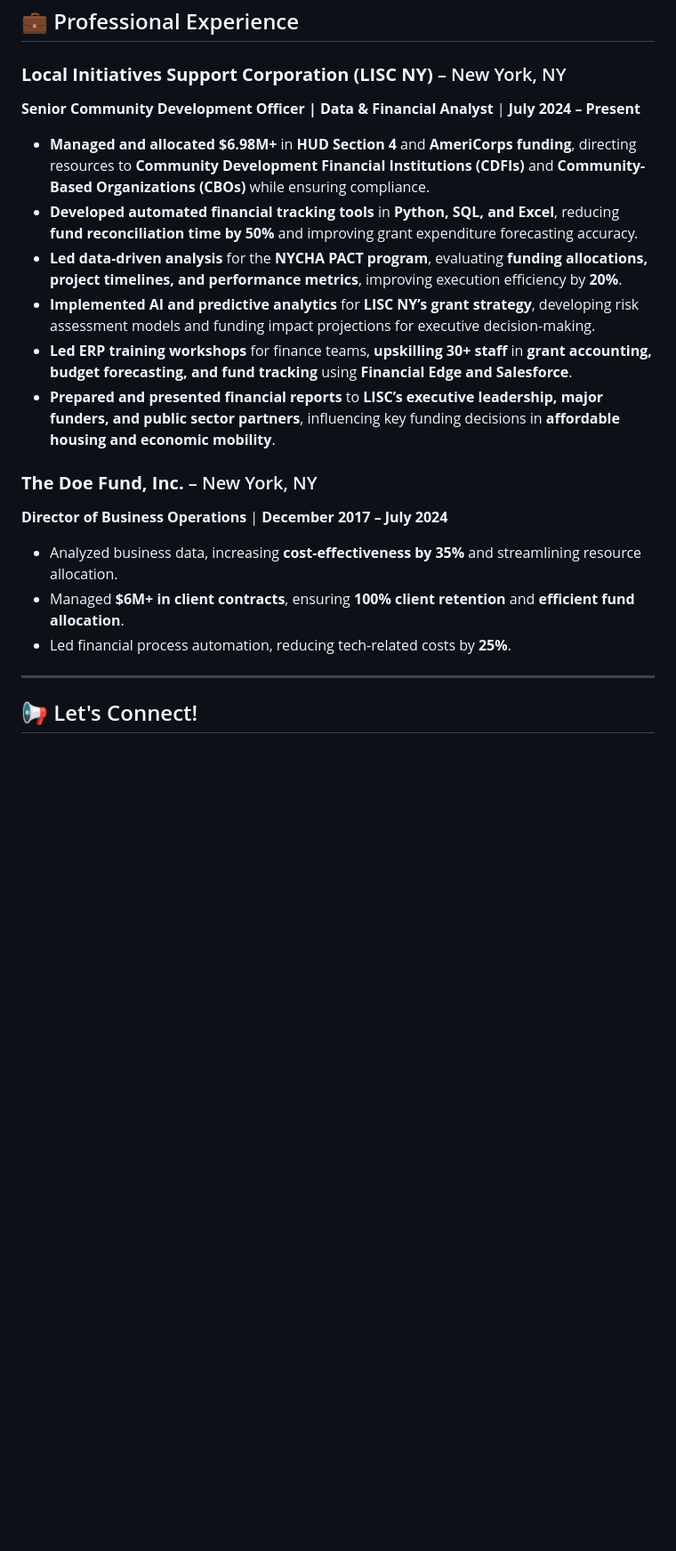
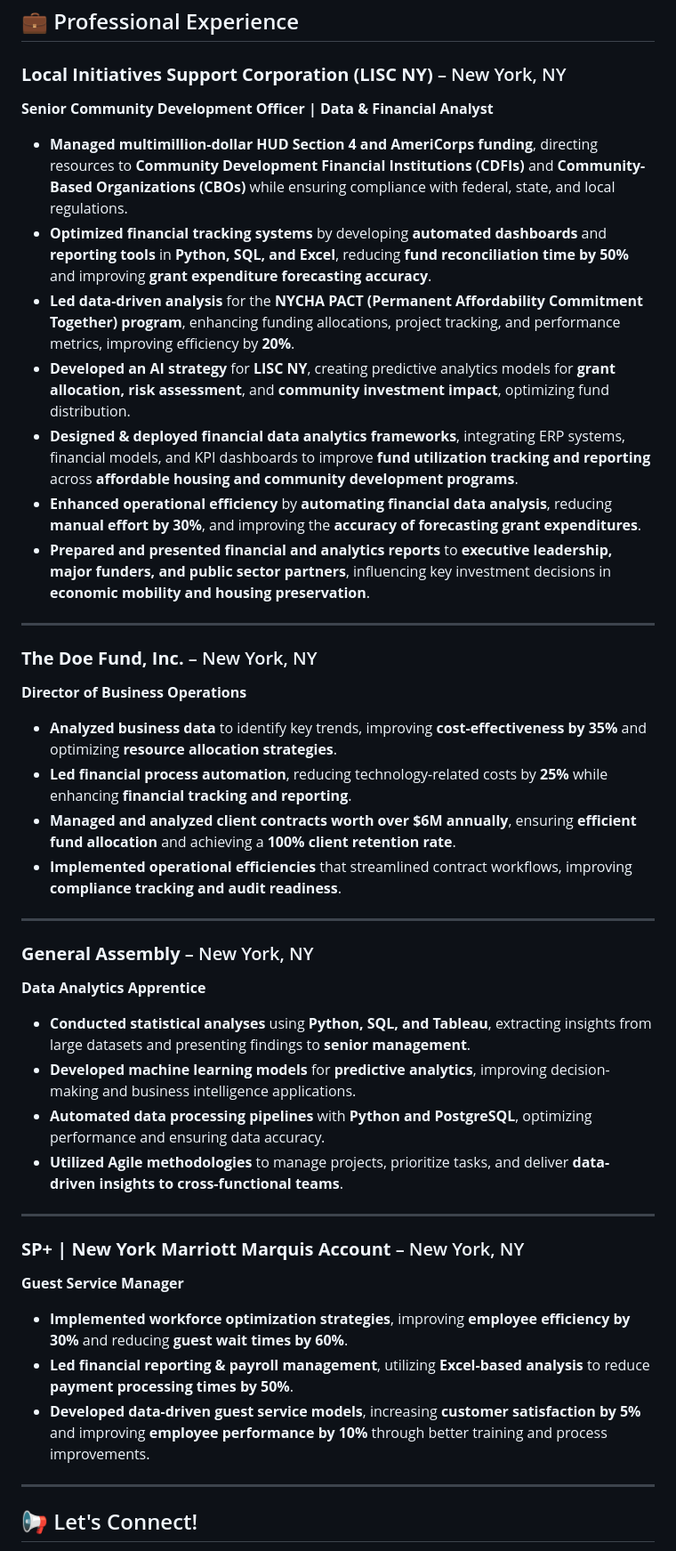
Before and after one commit to jsaintfleur/jean-luc-saint-fleur-data-ai-portfolio, a Markdown page: README.md, the part around the change printed below. Shown: that part at 89% size. GitHub-like rendering; blank space fills up the shorter version.

```diff
--- a/README.md
+++ b/README.md
@@ -91,20 +91,44 @@
 ## 💼 Professional Experience
 
 ### **Local Initiatives Support Corporation (LISC NY)** – New York, NY
-**Senior Community Development Officer | Data & Financial Analyst** | **July 2024 – Present**
+**Senior Community Development Officer | Data & Financial Analyst**
 
-- **Managed and allocated** **$6.98M+** in **HUD Section 4** and **AmeriCorps funding**, directing resources to **Community Development Financial Institutions (CDFIs)** and **Community-Based Organizations (CBOs)** while ensuring compliance.
-- **Developed automated financial tracking tools** in **Python, SQL, and Excel**, reducing **fund reconciliation time by 50%** and improving grant expenditure forecasting accuracy.
-- **Led data-driven analysis** for the **NYCHA PACT program**, evaluating **funding allocations, project timelines, and performance metrics**, improving execution efficiency by **20%**.
-- **Implemented AI and predictive analytics** for **LISC NY’s grant strategy**, developing risk assessment models and funding impact projections for executive decision-making.
-- **Led ERP training workshops** for finance teams, **upskilling 30+ staff** in **grant accounting, budget forecasting, and fund tracking** using **Financial Edge and Salesforce**.
-- **Prepared and presented financial reports** to **LISC’s executive leadership, major funders, and public sector partners**, influencing key funding decisions in **affordable housing and economic mobility**.
+- **Managed multimillion-dollar HUD Section 4 and AmeriCorps funding**, directing resources to **Community Development Financial Institutions (CDFIs)** and **Community-Based Organizations (CBOs)** while ensuring compliance with federal, state, and local regulations.
+- **Optimized financial tracking systems** by developing **automated dashboards** and **reporting tools** in **Python, SQL, and Excel**, reducing **fund reconciliation time by 50%** and improving **grant expenditure forecasting accuracy**.
+- **Led data-driven analysis** for the **NYCHA PACT (Permanent Affordability Commitment Together) program**, enhancing funding allocations, project tracking, and performance metrics, improving efficiency by **20%**.
+- **Developed an AI strategy** for **LISC NY**, creating predictive analytics models for **grant allocation, risk assessment**, and **community investment impact**, optimizing fund distribution.
+- **Designed & deployed financial data analytics frameworks**, integrating ERP systems, financial models, and KPI dashboards to improve **fund utilization tracking and reporting** across **affordable housing and community development programs**.
+- **Enhanced operational efficiency** by **automating financial data analysis**, reducing **manual effort by 30%**, and improving the **accuracy of forecasting grant expenditures**.
+- **Prepared and presented financial and analytics reports** to **executive leadership, major funders, and public sector partners**, influencing key investment decisions in **economic mobility and housing preservation**.
+
+---
 
 ### **The Doe Fund, Inc.** – New York, NY
-**Director of Business Operations** | **December 2017 – July 2024**
-- Analyzed business data, increasing **cost-effectiveness by 35%** and streamlining resource allocation.
-- Managed **$6M+ in client contracts**, ensuring **100% client retention** and **efficient fund allocation**.
-- Led financial process automation, reducing tech-related costs by **25%**.
+**Director of Business Operations**
+
+- **Analyzed business data** to identify key trends, improving **cost-effectiveness by 35%** and optimizing **resource allocation strategies**.
+- **Led financial process automation**, reducing technology-related costs by **25%** while enhancing **financial tracking and reporting**.
+- **Managed and analyzed client contracts worth over $6M annually**, ensuring **efficient fund allocation** and achieving a **100% client retention rate**.
+- **Implemented operational efficiencies** that streamlined contract workflows, improving **compliance tracking and audit readiness**.
+
+---
+
+### **General Assembly** – New York, NY
+**Data Analytics Apprentice**
+
+- **Conducted statistical analyses** using **Python, SQL, and Tableau**, extracting insights from large datasets and presenting findings to **senior management**.
+- **Developed machine learning models** for **predictive analytics**, improving decision-making and business intelligence applications.
+- **Automated data processing pipelines** with **Python and PostgreSQL**, optimizing performance and ensuring data accuracy.
+- **Utilized Agile methodologies** to manage projects, prioritize tasks, and deliver **data-driven insights to cross-functional teams**.
+
+---
+
+### **SP+ | New York Marriott Marquis Account** – New York, NY
+**Guest Service Manager**
+
+- **Implemented workforce optimization strategies**, improving **employee efficiency by 30%** and reducing **guest wait times by 60%**.
+- **Led financial reporting & payroll management**, utilizing **Excel-based analysis** to reduce **payment processing times by 50%**.
+- **Developed data-driven guest service models**, increasing **customer satisfaction by 5%** and improving **employee performance by 10%** through better training and process improvements.
 
 ---
 
```
Also changed, not shown: other parts of README.md (+3 -3 lines).
